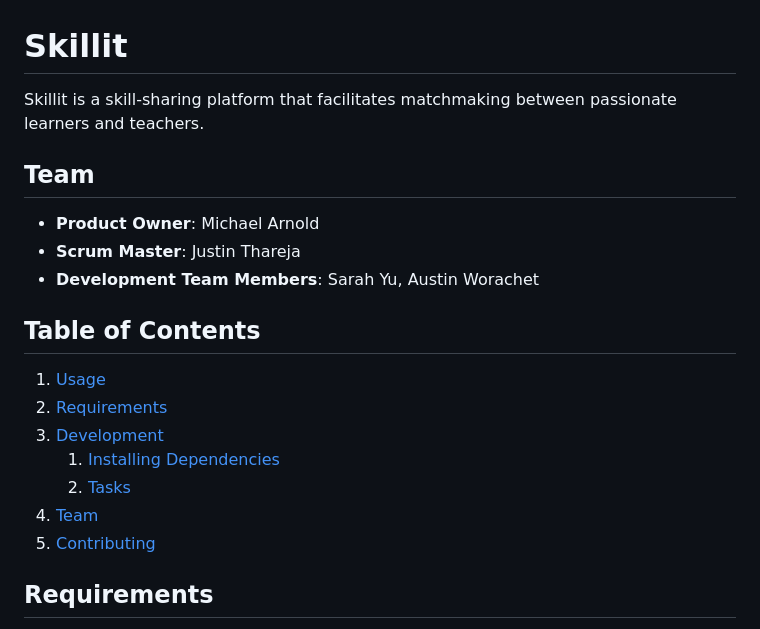
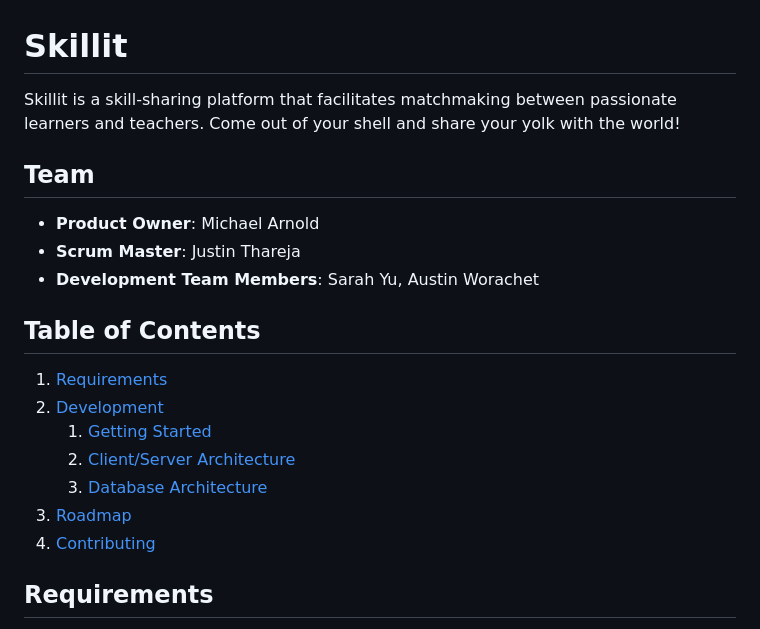
Before and after one commit to AdorableClowder/AdorableClowder, a Markdown page: README.md, the part around the change printed below. Rendered like a GitHub page.

```diff
--- a/README.md
+++ b/README.md
@@ -1,6 +1,6 @@
 # Skillit
 
-Skillit is a skill-sharing platform that facilitates matchmaking between passionate learners and teachers.
+Skillit is a skill-sharing platform that facilitates matchmaking between passionate learners and teachers. Come out of your shell and share your yolk with the world!
 
 ## Team
 
@@ -10,12 +10,12 @@ Skillit is a skill-sharing platform that facilitates matchmaking between passion
 
 ## Table of Contents
 
-1. [Usage](#Usage)
 1. [Requirements](#requirements)
 1. [Development](#development)
-    1. [Installing Dependencies](#installing-dependencies)
-    1. [Tasks](#tasks)
-1. [Team](#team)
+    1. [Getting Started](#getting-started)
+    1. [Client/Server Architecture](#client-server-architecture)
+    1. [Database Architecture](#database-architecture)
+1. [Roadmap](#roadmap)
 1. [Contributing](#contributing)
 
 
```
Also changed, not shown: other parts of README.md (+25 -10 lines), docs/client-server.jpg (added), docs/db-schema.png (added).
